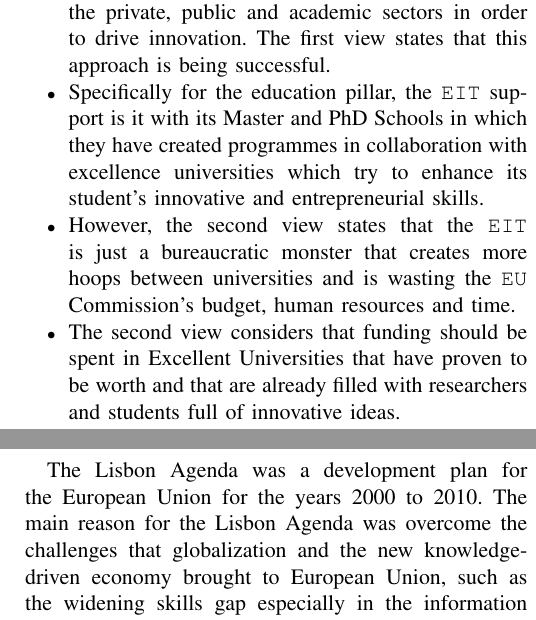
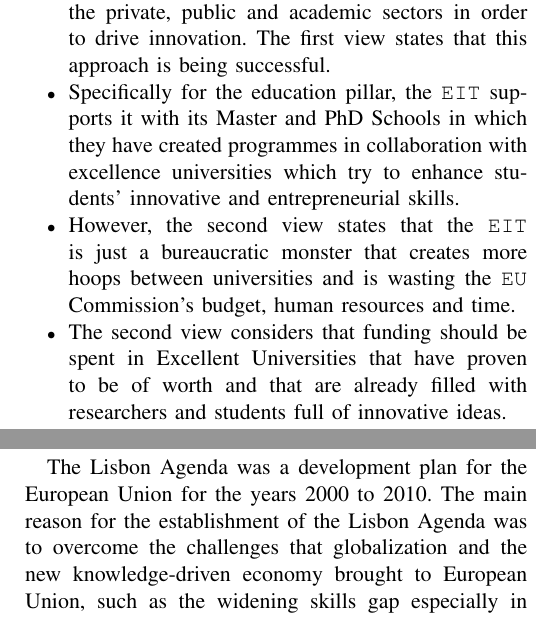
Before and after one commit to MartinBrugnara/Economics_EIT_1516, a LaTeX paper (report.tex): two parts of the columns of pages 1 and 2 of 8, joined at a grey line, cut so that both start at the same text. Compiled offline with pdfLaTeX.

Commit message:
Fix minor typos

```diff
--- a/report.tex
+++ b/report.tex
@@ -35,9 +35,9 @@
     \item The \texttt{EIT} main focus would be to reinforce the relationship between the three edges of the Knowledge Triangle: Education, Research and Business (or Innovation). It was believed that this approach would obtain better results than to promote each edge by itself.
     \item The main purpose of this paper will be to analyse whether the creation of the \texttt{EIT} was in fact needed by Europe or not. To discuss this, two views will be presented. The First View will support the \texttt{EIT} and try to prove that it was needed while the Second View will try to do the opposite.
     \item The \texttt{EIT} integrates the pillars of the Knowledge Triangle and integrates them in the so-called \textbf{Knowledge and Innovation Communities (\texttt{KIC})} whose main goal is to form partnerships between the private, public and academic sectors in order to drive innovation. The first view states that this approach is being successful.
-    \item Specifically for the education pillar, the \texttt{EIT} support is it with its Master and PhD Schools in which they have created programmes in collaboration with excellence universities which try to enhance its student's innovative and entrepreneurial skills.
+    \item Specifically for the education pillar, the \texttt{EIT} supports it with its Master and PhD Schools in which they have created programmes in collaboration with excellence universities which try to enhance students' innovative and entrepreneurial skills.
     \item However, the second view states that the \texttt{EIT} is just a bureaucratic monster that creates more hoops between universities and is wasting the \texttt{EU} Commission's budget, human resources and time.
-    \item The second view considers that funding should be spent in Excellent Universities that have proven to be worth and that are already filled with researchers and students full of innovative ideas.
+    \item The second view considers that funding should be spent in Excellent Universities that have proven to be of worth and that are already filled with researchers and students full of innovative ideas.
 \end{itemize}
 
 \section{The Battle at Stake}
@@ -66,6 +66,6 @@ To understand the battle, understanding the term ``knowledge triangle'' (Figure~
 The most important constraint for our battle was setting the time frame. The starting time was decided to be the launch of Lisbon agenda at year 2000 and take into account everything until the present time, including even the possible plans for future. In this time frame, the following dates and events were the most important regarding the battle:
 
 \subsection{March 2000: The Lisbon Agenda}
-The Lisbon Agenda was a development plan for the European Union for the years 2000 to 2010. The main reason for the Lisbon Agenda was overcome the challenges that globalization and the new knowledge-driven economy brought to European Union, such as the widening skills gap especially in the information technology area\cite{3_1}. A major challenge was also the fact that the US was outperforming the European economics with its \texttt{ICT}-driven economy\cite{3_1}. Thus, the goal for Lisbon Agenda was to make \texttt{EU} ``the most competitive and dynamic knowledge-based economy in the world'' by 2010\cite{3_1}. This was intended to be reached for example through better policies for information society and R\&D and by modernizing the European social model\cite{3_1}.
+The Lisbon Agenda was a development plan for the European Union for the years 2000 to 2010. The main reason for the establishment of the Lisbon Agenda was to overcome the challenges that globalization and the new knowledge-driven economy brought to European Union, such as the widening skills gap especially in the information technology area\cite{3_1}. A major challenge was also the fact that the US was outperforming the European economics with its \texttt{ICT}-driven economy\cite{3_1}. Thus, the goal for Lisbon Agenda was to make \texttt{EU} ``the most competitive and dynamic knowledge-based economy in the world'' by 2010\cite{3_1}. This was intended to be reached for example through better policies for information society and R\&D and by modernizing the European social model\cite{3_1}.
 
 \subsection{February 2005: Mid-term review of Lisbon Agenda}
```
Also changed, not shown: report.tex (10 more changed lines).
